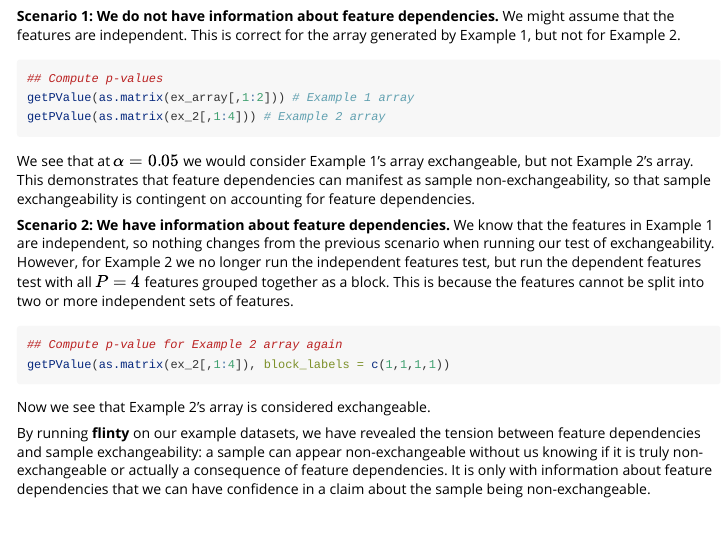
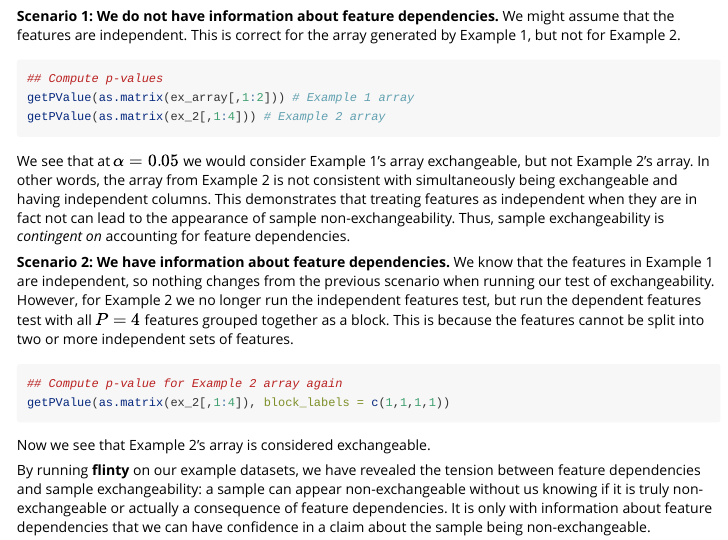
Before and after one commit to alanaw1/flintyR, an R Markdown document (vignettes/ex_vs_hom.Rmd): the page in a window 1100 px wide, from 5250 px down. Rendered offline with R 4.5, knitr and Pandoc, with nearby package versions; the code chunks are not run, so their results and figures are left out.

Commit message:
edit exchangeability vignette

````diff
--- a/vignettes/ex_vs_hom.Rmd
+++ b/vignettes/ex_vs_hom.Rmd
@@ -239,7 +239,7 @@ getPValue(as.matrix(ex_array[,1:2])) # Example 1 array
 getPValue(as.matrix(ex_2[,1:4])) # Example 2 array
 ```
 
-We see that at $\alpha=0.05$ we would consider Example 1's array exchangeable, but not Example 2's array. This demonstrates that feature dependencies can manifest as sample non-exchangeability, so that sample exchangeability is contingent on accounting for feature dependencies.
+We see that at $\alpha=0.05$ we would consider Example 1's array exchangeable, but not Example 2's array. In other words, the array from Example 2 is not consistent with simultaneously being exchangeable and having independent columns. This demonstrates that treating features as independent when they are in fact not can lead to the appearance of sample non-exchangeability. Thus, sample exchangeability is *contingent on* accounting for feature dependencies.
 
 **Scenario 2: We have information about feature dependencies.** We know that the features in Example 1 are independent, so nothing changes from the previous scenario when running our test of exchangeability. However, for Example 2 we no longer run the independent features test, but run the dependent features test with all $P=4$ features grouped together as a block. This is because the features cannot be split into two or more independent sets of features.
 
````
Also changed, not shown: docs/pkgdown.yml, 3 other files.
